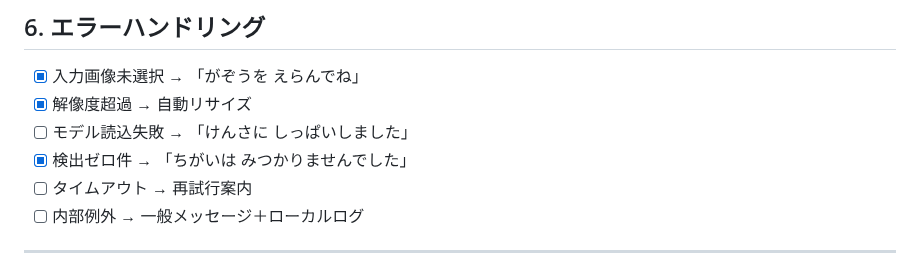
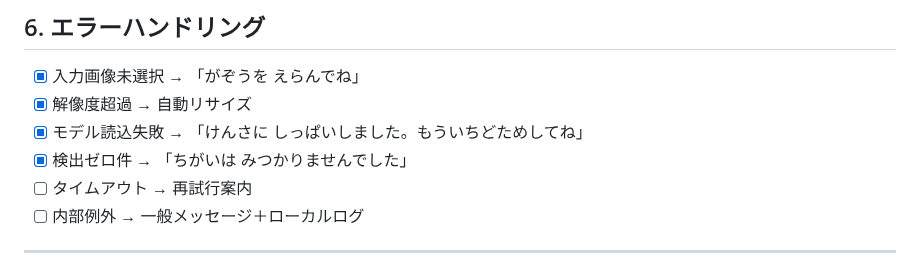
Before and after one commit to mina-ima/diffapp, a Markdown page: todo.md, the part around the change. Rendered like a GitHub page.

Commit message:
ドキュメント更新: モデル読込失敗時のメッセージとテストを追記

```diff
--- a/todo.md
+++ b/todo.md
@@ -123,7 +123,7 @@
 
 - [x] 入力画像未選択 → 「がぞうを えらんでね」
 - [x] 解像度超過 → 自動リサイズ
-- [ ] モデル読込失敗 → 「けんさに しっぱいしました」
+- [x] モデル読込失敗 → 「けんさに しっぱいしました。もういちどためしてね」
 - [x] 検出ゼロ件 → 「ちがいは みつかりませんでした」
 - [ ] タイムアウト → 再試行案内
 - [ ] 内部例外 → 一般メッセージ＋ローカルログ
```
Also changed, not shown: prompt_spec.md (+1 -0 lines).
